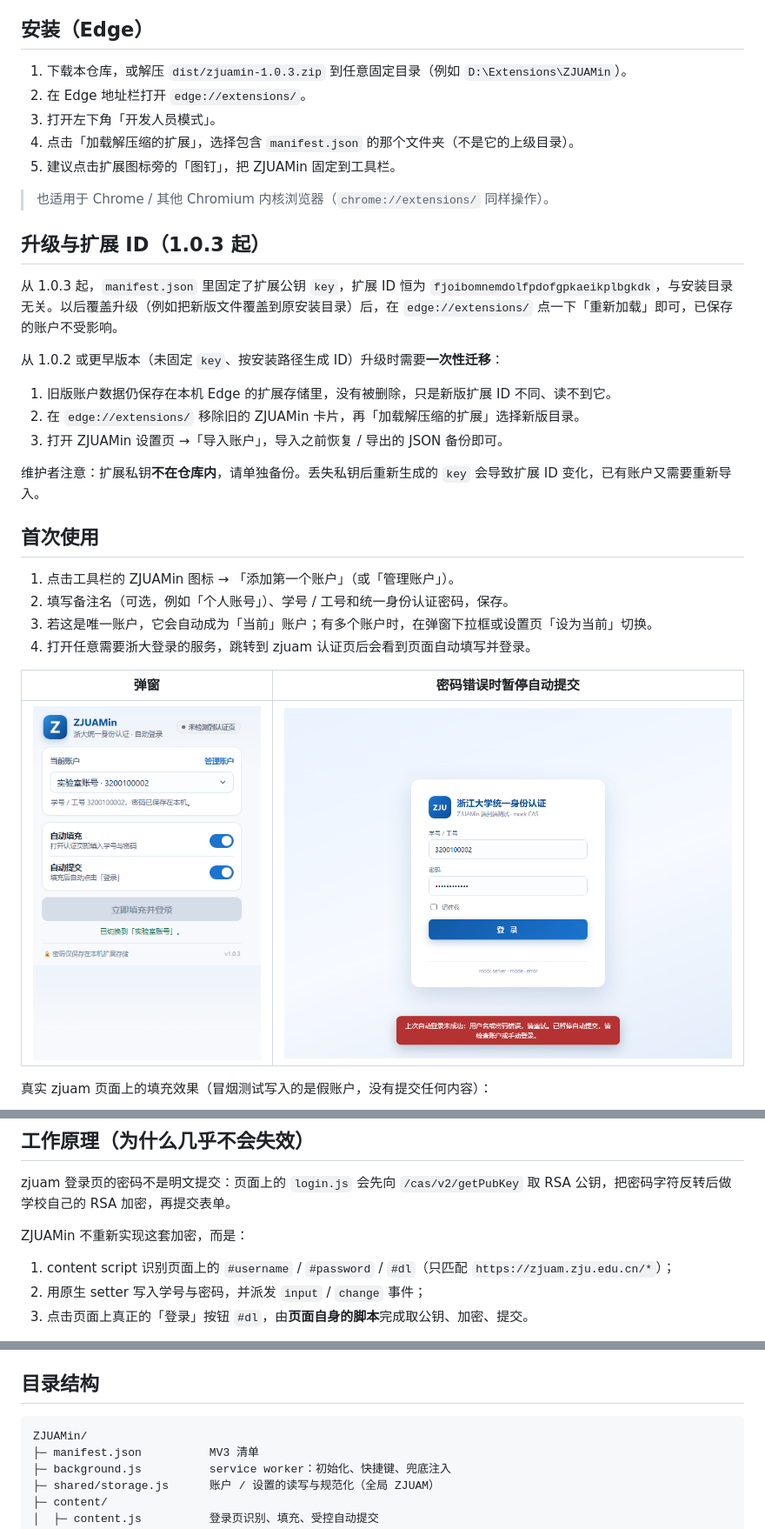
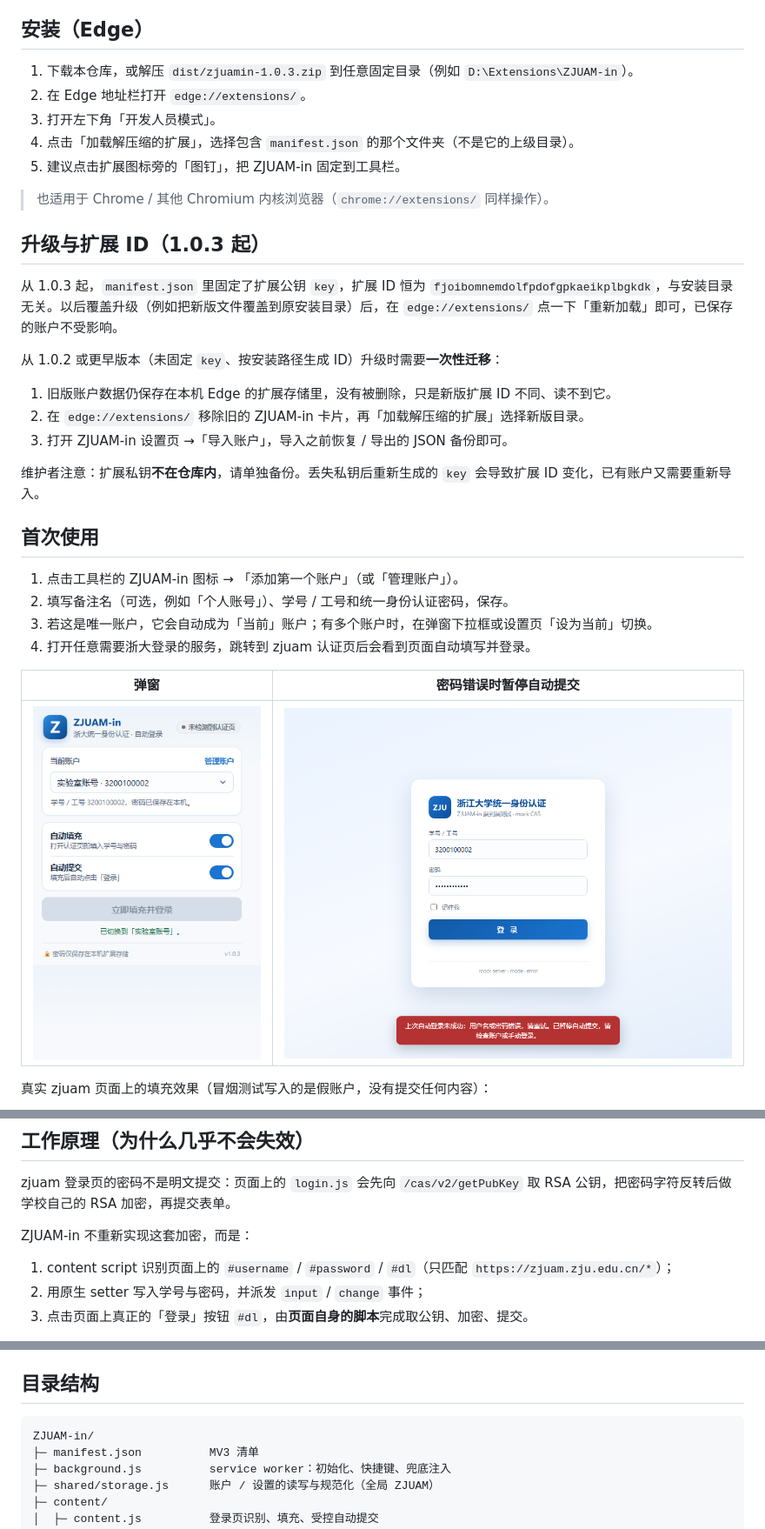
Before and after one commit to Lineus/ZJUAM-in, a Markdown page: README.md, 3 parts joined by grey strips. Shown at 87% size. Rendered like a GitHub page; pictures changed too: docs/screenshots/login-error.png, docs/screenshots/popup.png.

Commit message:
品牌名统一为 ZJUAM-in（版本号保持 1.0.3）
清单 name/short_name、工具栏标题、弹窗与设置页标题、README 与论坛稿品牌名统一改为 ZJUAM-in；内部存储 key、消息 source、CSS 类名保持不变，扩展 ID 与账户数据不受影响。

````diff
--- a/README.md
+++ b/README.md
@@ -21,11 +21,11 @@
 
 ## 安装（Edge）
 
-1. 下载本仓库，或解压 `dist/zjuamin-1.0.3.zip` 到任意固定目录（例如 `D:\Extensions\ZJUAMin`）。
+1. 下载本仓库，或解压 `dist/zjuamin-1.0.3.zip` 到任意固定目录（例如 `D:\Extensions\ZJUAM-in`）。
 2. 在 Edge 地址栏打开 `edge://extensions/`。
 3. 打开左下角「开发人员模式」。
 4. 点击「加载解压缩的扩展」，选择包含 `manifest.json` 的那个文件夹（不是它的上级目录）。
-5. 建议点击扩展图标旁的「图钉」，把 ZJUAMin 固定到工具栏。
+5. 建议点击扩展图标旁的「图钉」，把 ZJUAM-in 固定到工具栏。
 
 > 也适用于 Chrome / 其他 Chromium 内核浏览器（`chrome://extensions/` 同样操作）。
 
@@ -36,14 +36,14 @@
 从 1.0.2 或更早版本（未固定 `key`、按安装路径生成 ID）升级时需要**一次性迁移**：
 
 1. 旧版账户数据仍保存在本机 Edge 的扩展存储里，没有被删除，只是新版扩展 ID 不同、读不到它。
-2. 在 `edge://extensions/` 移除旧的 ZJUAMin 卡片，再「加载解压缩的扩展」选择新版目录。
-3. 打开 ZJUAMin 设置页 →「导入账户」，导入之前恢复 / 导出的 JSON 备份即可。
+2. 在 `edge://extensions/` 移除旧的 ZJUAM-in 卡片，再「加载解压缩的扩展」选择新版目录。
+3. 打开 ZJUAM-in 设置页 →「导入账户」，导入之前恢复 / 导出的 JSON 备份即可。
 
 维护者注意：扩展私钥**不在仓库内**，请单独备份。丢失私钥后重新生成的 `key` 会导致扩展 ID 变化，已有账户又需要重新导入。
 
 ## 首次使用
 
-1. 点击工具栏的 ZJUAMin 图标 → 「添加第一个账户」（或「管理账户」）。
+1. 点击工具栏的 ZJUAM-in 图标 → 「添加第一个账户」（或「管理账户」）。
 2. 填写备注名（可选，例如「个人账号」）、学号 / 工号和统一身份认证密码，保存。
 3. 若这是唯一账户，它会自动成为「当前」账户；有多个账户时，在弹窗下拉框或设置页「设为当前」切换。
 4. 打开任意需要浙大登录的服务，跳转到 zjuam 认证页后会看到页面自动填写并登录。
@@ -67,7 +67,7 @@
 
 zjuam 登录页的密码不是明文提交：页面上的 `login.js` 会先向 `/cas/v2/getPubKey` 取 RSA 公钥，把密码字符反转后做学校自己的 RSA 加密，再提交表单。
 
-ZJUAMin 不重新实现这套加密，而是：
+ZJUAM-in 不重新实现这套加密，而是：
 
 1. content script 识别页面上的 `#username` / `#password` / `#dl`（只匹配 `https://zjuam.zju.edu.cn/*`）；
 2. 用原生 setter 写入学号与密码，并派发 `input` / `change` 事件；
@@ -94,7 +94,7 @@ ZJUAMin 不重新实现这套加密，而是：
 ## 目录结构
 
 ```
-ZJUAMin/
+ZJUAM-in/
 ├─ manifest.json          MV3 清单
 ├─ background.js          service worker：初始化、快捷键、兜底注入
 ├─ shared/storage.js      账户 / 设置的读写与规范化（全局 ZJUAM）
````
Also changed, not shown: other parts of README.md (+1 -1 lines), docs/cc98-post.md (+2 -2 lines), docs/screenshots/login-captcha.png, docs/screenshots/options.png, 13 other files.
